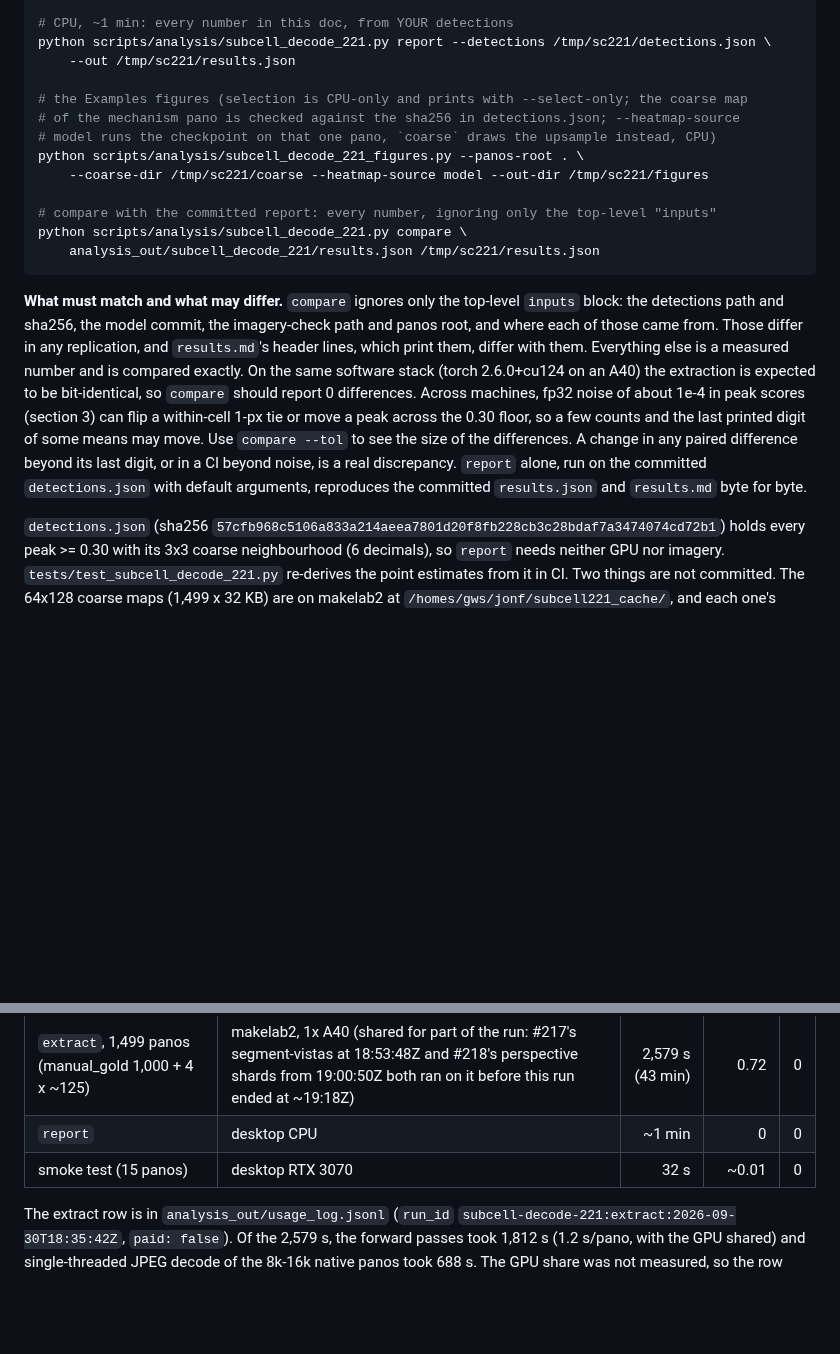
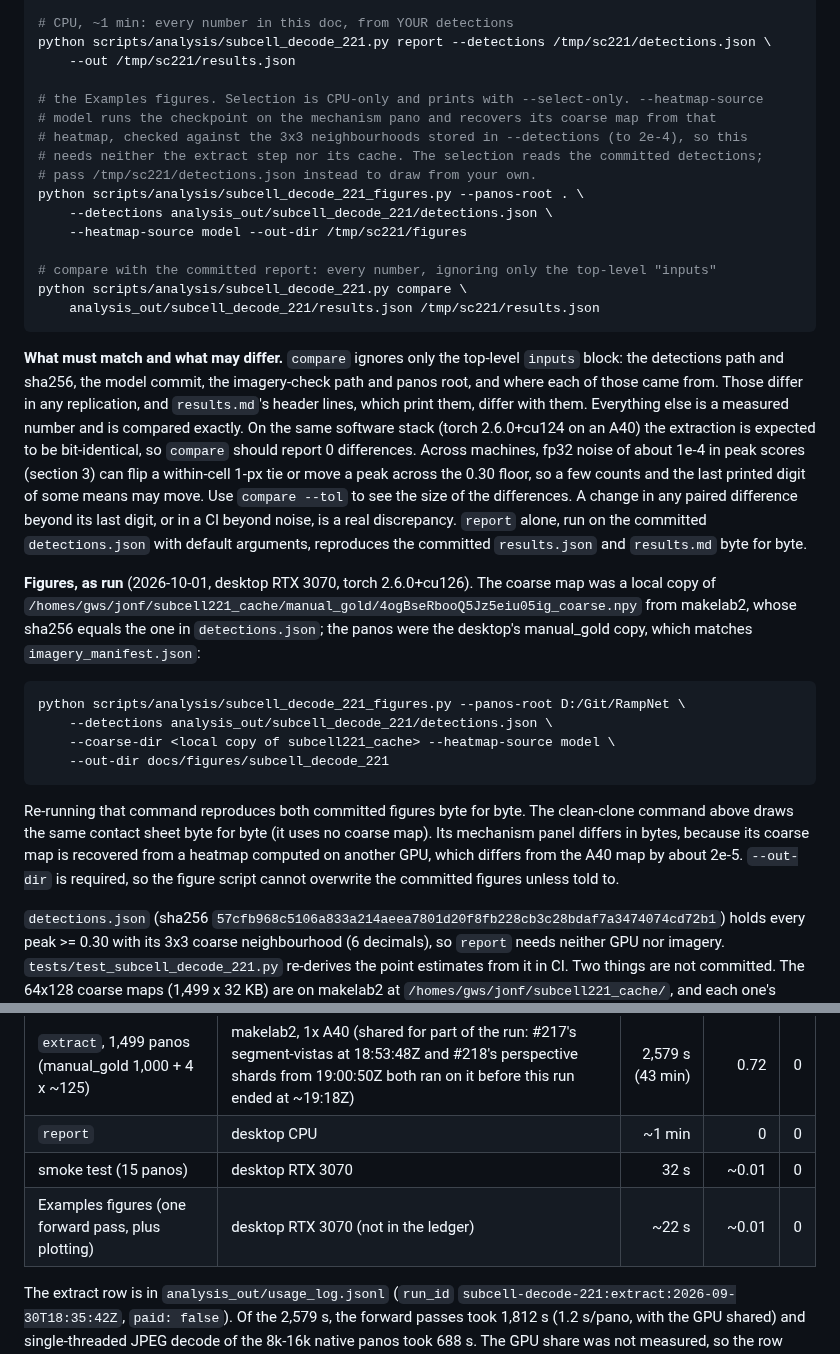
Before and after one commit to ProjectSidewalk/RampNet, a Markdown page: docs/subcell_decode_221.md, 2 parts joined by grey strips. GitHub-like rendering; blank space fills up the shorter version.

````diff
--- a/docs/subcell_decode_221.md
+++ b/docs/subcell_decode_221.md
@@ -427,11 +437,14 @@ python scripts/analysis/subcell_decode_221.py extract --panos-root . \
 python scripts/analysis/subcell_decode_221.py report --detections /tmp/sc221/detections.json \
     --out /tmp/sc221/results.json
 
-# the Examples figures (selection is CPU-only and prints with --select-only; the coarse map
-# of the mechanism pano is checked against the sha256 in detections.json; --heatmap-source
-# model runs the checkpoint on that one pano, `coarse` draws the upsample instead, CPU)
+# the Examples figures. Selection is CPU-only and prints with --select-only. --heatmap-source
+# model runs the checkpoint on the mechanism pano and recovers its coarse map from that
+# heatmap, checked against the 3x3 neighbourhoods stored in --detections (to 2e-4), so this
+# needs neither the extract step nor its cache. The selection reads the committed detections;
+# pass /tmp/sc221/detections.json instead to draw from your own.
 python scripts/analysis/subcell_decode_221_figures.py --panos-root . \
-    --coarse-dir /tmp/sc221/coarse --heatmap-source model --out-dir /tmp/sc221/figures
+    --detections analysis_out/subcell_decode_221/detections.json \
+    --heatmap-source model --out-dir /tmp/sc221/figures
 
 # compare with the committed report: every number, ignoring only the top-level "inputs"
 python scripts/analysis/subcell_decode_221.py compare \
@@ -450,6 +463,24 @@ the size of the differences. A change in any paired difference beyond its last d
 beyond noise, is a real discrepancy. `report` alone, run on the committed `detections.json` with
 default arguments, reproduces the committed `results.json` and `results.md` byte for byte.
 
+**Figures, as run** (2026-10-01, desktop RTX 3070, torch 2.6.0+cu126). The coarse map was a
+local copy of `/homes/gws/jonf/subcell221_cache/manual_gold/4ogBseRbooQ5Jz5eiu05ig_coarse.npy`
+from makelab2, whose sha256 equals the one in `detections.json`; the panos were the desktop's
+manual_gold copy, which matches `imagery_manifest.json`:
+
+```bash
+python scripts/analysis/subcell_decode_221_figures.py --panos-root D:/Git/RampNet \
+    --detections analysis_out/subcell_decode_221/detections.json \
+    --coarse-dir <local copy of subcell221_cache> --heatmap-source model \
+    --out-dir docs/figures/subcell_decode_221
+```
+
+Re-running that command reproduces both committed figures byte for byte. The clean-clone command
+above draws the same contact sheet byte for byte (it uses no coarse map). Its mechanism panel
+differs in bytes, because its coarse map is recovered from a heatmap computed on another GPU,
+which differs from the A40 map by about 2e-5. `--out-dir` is required, so the figure script
+cannot overwrite the committed figures unless told to.
+
 `detections.json` (sha256 `57cfb968c5106a833a214aeea7801d20f8fb228cb3c28bdaf7a3474074cd72b1`)
 holds every peak >= 0.30 with its 3x3 coarse neighbourhood (6 decimals), so `report` needs neither
 GPU nor imagery. `tests/test_subcell_decode_221.py` re-derives the point estimates from it in CI.
@@ -465,6 +496,7 @@ noise of about 1e-4 is expected (section 3).
 | `extract`, 1,499 panos (manual_gold 1,000 + 4 x ~125) | makelab2, 1x A40 (shared for part of the run: #217's segment-vistas at 18:53:48Z and #218's perspective shards from 19:00:50Z both ran on it before this run ended at ~19:18Z) | 2,579 s (43 min) | 0.72 | 0 |
 | `report` | desktop CPU | ~1 min | 0 | 0 |
 | smoke test (15 panos) | desktop RTX 3070 | 32 s | ~0.01 | 0 |
+| Examples figures (one forward pass, plus plotting) | desktop RTX 3070 (not in the ledger) | ~22 s | ~0.01 | 0 |
 
 The extract row is in `analysis_out/usage_log.jsonl`
 (`run_id` `subcell-decode-221:extract:2026-09-30T18:35:42Z`, `paid: false`). Of the 2,579 s, the
````
Also changed, not shown: other parts of docs/subcell_decode_221.md (+18 -8 lines), docs/README.md (+1 -1 lines), docs/figures/subcell_decode_221/examples_contact_sheet.jpg, docs/figures/subcell_decode_221/mechanism_panel.png, 1 other file.
